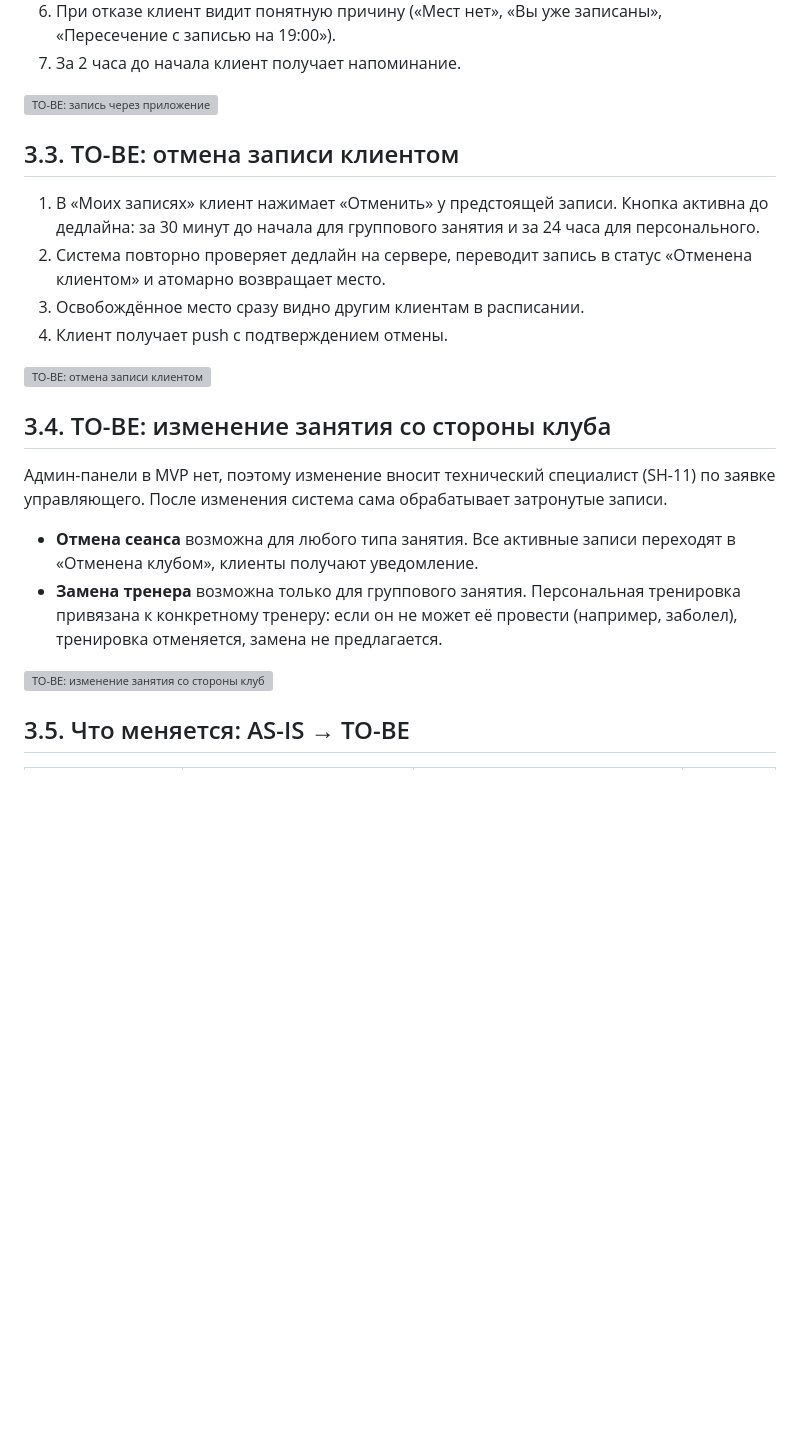
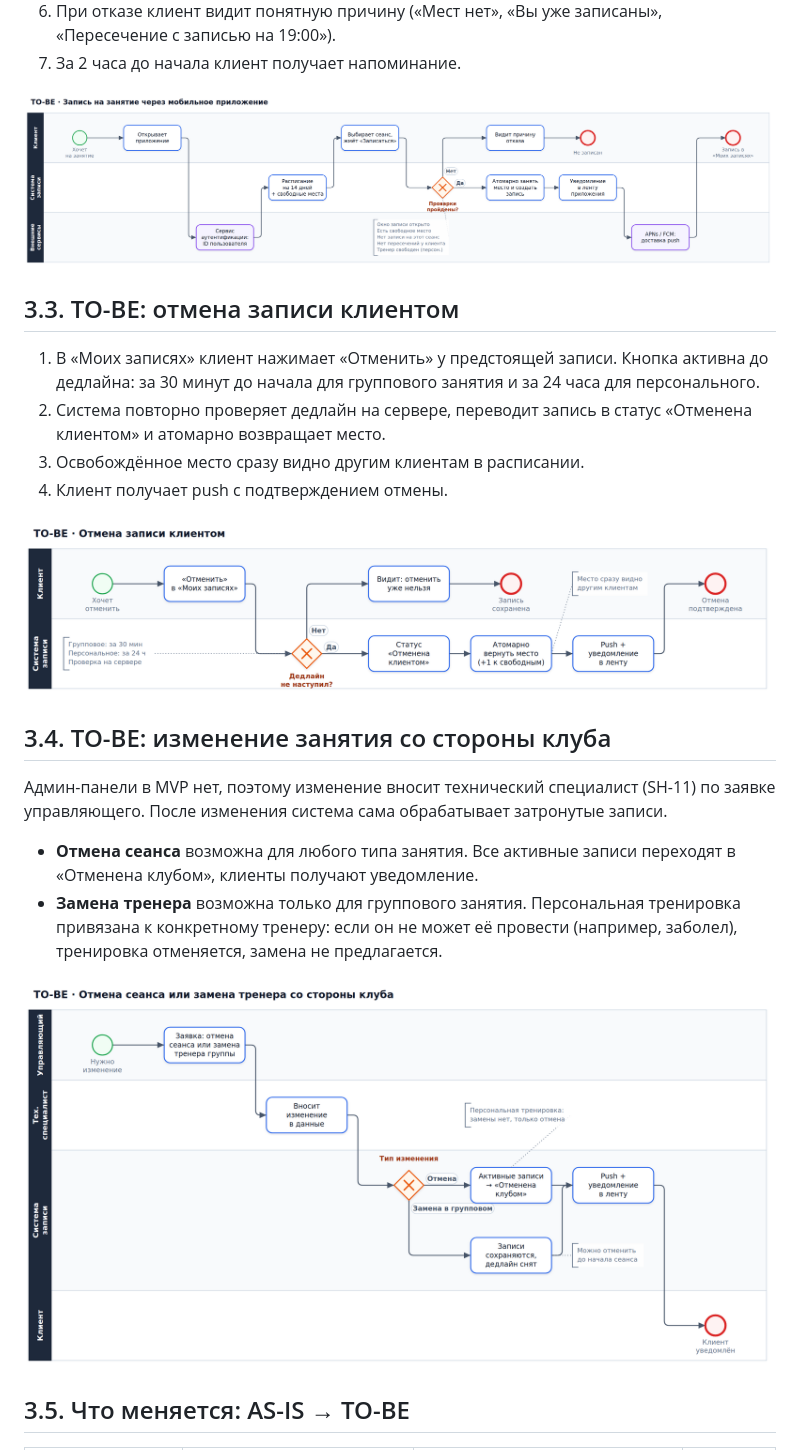
Before and after one commit to Imme1storunn/fitness-booking-mvp, a Markdown page: 03-as-is-to-be.md, the part around the change. Drawn GitHub-style; blank space fills up the shorter version; grey boxes are pictures that could not be loaded.

```diff
--- a/03-as-is-to-be.md
+++ b/03-as-is-to-be.md
@@ -40,7 +40,7 @@
 6. При отказе клиент видит понятную причину («Мест нет», «Вы уже записаны», «Пересечение с записью на 19:00»).
 7. За 2 часа до начала клиент получает напоминание.
 
-![TO-BE: запись через приложение](/to-be-booking.svg)
+![TO-BE: запись через приложение](/to-be-booking.png)
 
 ## 3.3. TO-BE: отмена записи клиентом
 
@@ -49,7 +49,7 @@
 3. Освобождённое место сразу видно другим клиентам в расписании.
 4. Клиент получает push с подтверждением отмены.
 
-![TO-BE: отмена записи клиентом](/to-be-cancel.svg)
+![TO-BE: отмена записи клиентом](/to-be-cancel.png)
 
 ## 3.4. TO-BE: изменение занятия со стороны клуба
 
@@ -58,7 +58,7 @@
 - **Отмена сеанса** возможна для любого типа занятия. Все активные записи переходят в «Отменена клубом», клиенты получают уведомление.
 - **Замена тренера** возможна только для группового занятия. Персональная тренировка привязана к конкретному тренеру: если он не может её провести (например, заболел), тренировка отменяется, замена не предлагается.
 
-![TO-BE: изменение занятия со стороны клуба](/to-be-club-change.svg)
+![TO-BE: изменение занятия со стороны клуба](/to-be-club-change.png)
 
 ## 3.5. Что меняется: AS-IS → TO-BE
 
```
